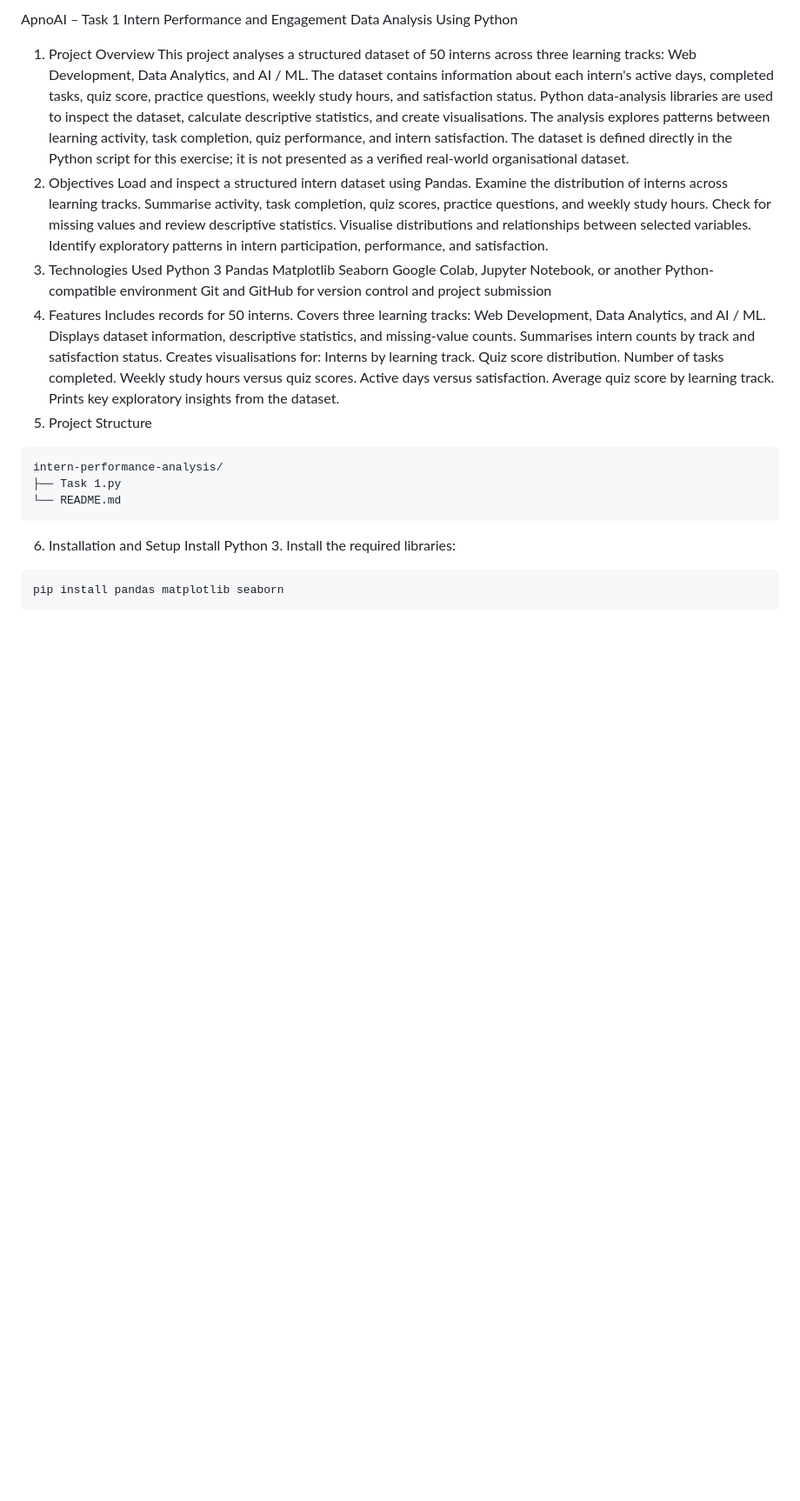
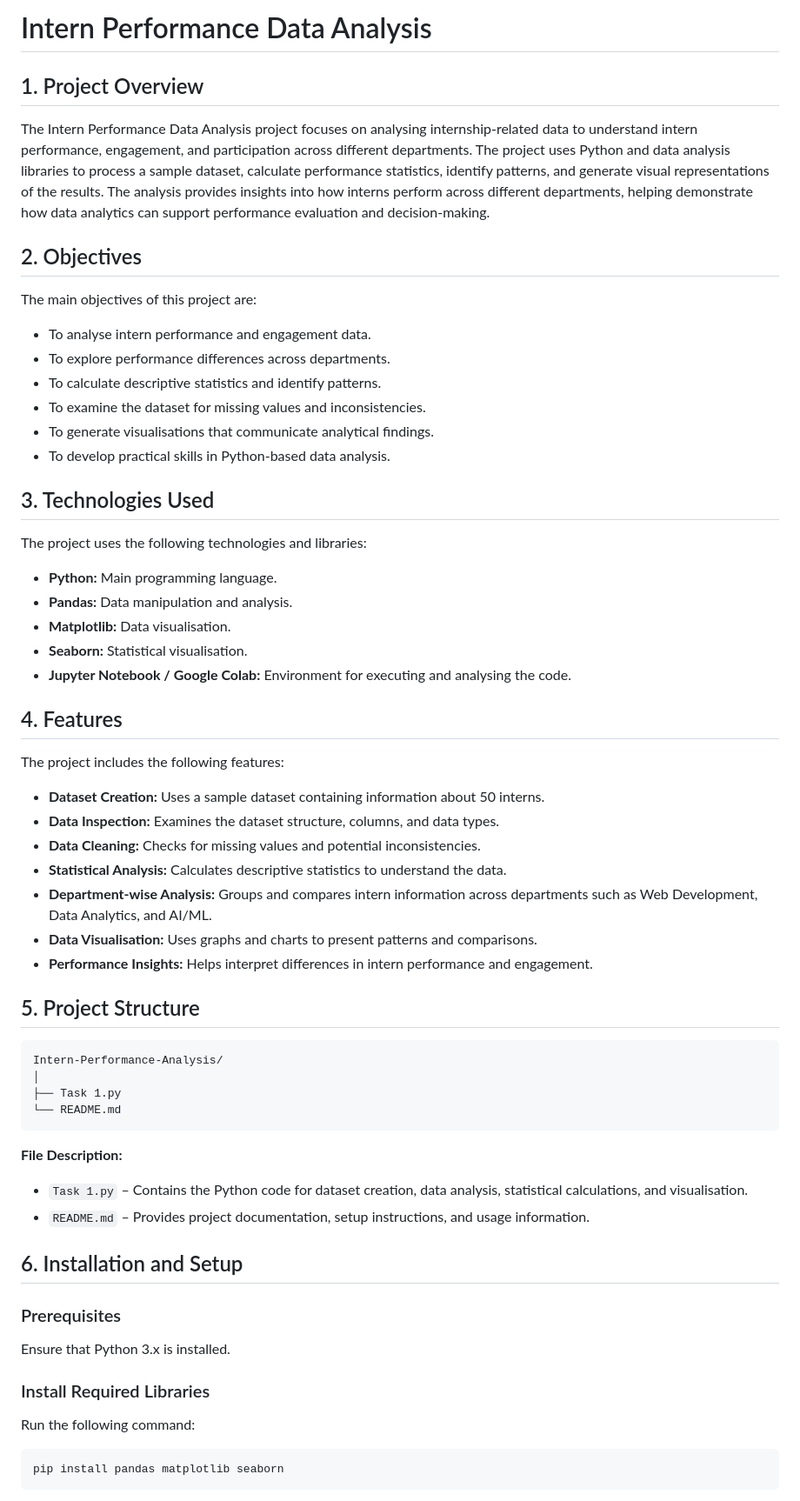
Before and after one commit to ayshumamaha/ApnoAI-Internship, a Markdown page: Task 1 README.md, the part around one of its changes. Shown at 87% size. GitHub-like rendering; blank space fills up the shorter version.

Commit message:
Task 1 README

````diff
--- a/Task 1 README.md
+++ b/Task 1 README.md
@@ -1,45 +1,66 @@
-ApnoAI – Task 1
-Intern Performance and Engagement Data Analysis Using Python
-1. Project Overview
-This project analyses a structured dataset of 50 interns across three learning tracks: Web Development, Data Analytics, and AI / ML. The dataset contains information about each intern's active days, completed tasks, quiz score, practice questions, weekly study hours, and satisfaction status.
-Python data-analysis libraries are used to inspect the dataset, calculate descriptive statistics, and create visualisations. The analysis explores patterns between learning activity, task completion, quiz performance, and intern satisfaction.
-The dataset is defined directly in the Python script for this exercise; it is not presented as a verified real-world organisational dataset.
-2. Objectives
-Load and inspect a structured intern dataset using Pandas.
-Examine the distribution of interns across learning tracks.
-Summarise activity, task completion, quiz scores, practice questions, and weekly study hours.
-Check for missing values and review descriptive statistics.
-Visualise distributions and relationships between selected variables.
-Identify exploratory patterns in intern participation, performance, and satisfaction.
-3. Technologies Used
-Python 3
-Pandas
-Matplotlib
-Seaborn
-Google Colab, Jupyter Notebook, or another Python-compatible environment
-Git and GitHub for version control and project submission
-4. Features
-Includes records for 50 interns.
-Covers three learning tracks: Web Development, Data Analytics, and AI / ML.
-Displays dataset information, descriptive statistics, and missing-value counts.
-Summarises intern counts by track and satisfaction status.
-Creates visualisations for:
-Interns by learning track.
-Quiz score distribution.
-Number of tasks completed.
-Weekly study hours versus quiz scores.
-Active days versus satisfaction.
-Average quiz score by learning track.
-Prints key exploratory insights from the dataset.
-5. Project Structure
+# Intern Performance Data Analysis
+
+## 1. Project Overview
+
+The Intern Performance Data Analysis project focuses on analysing internship-related data to understand intern performance, engagement, and participation across different departments. The project uses Python and data analysis libraries to process a sample dataset, calculate performance statistics, identify patterns, and generate visual representations of the results. The analysis provides insights into how interns perform across different departments, helping demonstrate how data analytics can support performance evaluation and decision-making.
+
+## 2. Objectives
+
+The main objectives of this project are:
+
+- To analyse intern performance and engagement data.
+- To explore performance differences across departments.
+- To calculate descriptive statistics and identify patterns.
+- To examine the dataset for missing values and inconsistencies.
+- To generate visualisations that communicate analytical findings.
+- To develop practical skills in Python-based data analysis.
+
+## 3. Technologies Used
+
+The project uses the following technologies and libraries:
+
+- **Python:** Main programming language.
+- **Pandas:** Data manipulation and analysis.
+- **Matplotlib:** Data visualisation.
+- **Seaborn:** Statistical visualisation.
+- **Jupyter Notebook / Google Colab:** Environment for executing and analysing the code.
+
+## 4. Features
+
+The project includes the following features:
+
+- **Dataset Creation:** Uses a sample dataset containing information about 50 interns.
+- **Data Inspection:** Examines the dataset structure, columns, and data types.
+- **Data Cleaning:** Checks for missing values and potential inconsistencies.
+- **Statistical Analysis:** Calculates descriptive statistics to understand the data.
+- **Department-wise Analysis:** Groups and compares intern information across departments such as Web Development, Data Analytics, and AI/ML.
+- **Data Visualisation:** Uses graphs and charts to present patterns and comparisons.
+- **Performance Insights:** Helps interpret differences in intern performance and engagement.
+
+## 5. Project Structure
+
 ```text
-intern-performance-analysis/
+Intern-Performance-Analysis/
+│
 ├── Task 1.py
 └── README.md
 ```
-6. Installation and Setup
-Install Python 3.
-Install the required libraries:
+
+**File Description:**
+
+- `Task 1.py` – Contains the Python code for dataset creation, data analysis, statistical calculations, and visualisation.
+- `README.md` – Provides project documentation, setup instructions, and usage information.
+
+## 6. Installation and Setup
+
+### Prerequisites
+
+Ensure that Python 3.x is installed.
+
+### Install Required Libraries
+
+Run the following command:
+
 ```bash
 pip install pandas matplotlib seaborn
 ```
````
Also changed, not shown: other parts of Task 1 README.md (+60 -19 lines).
